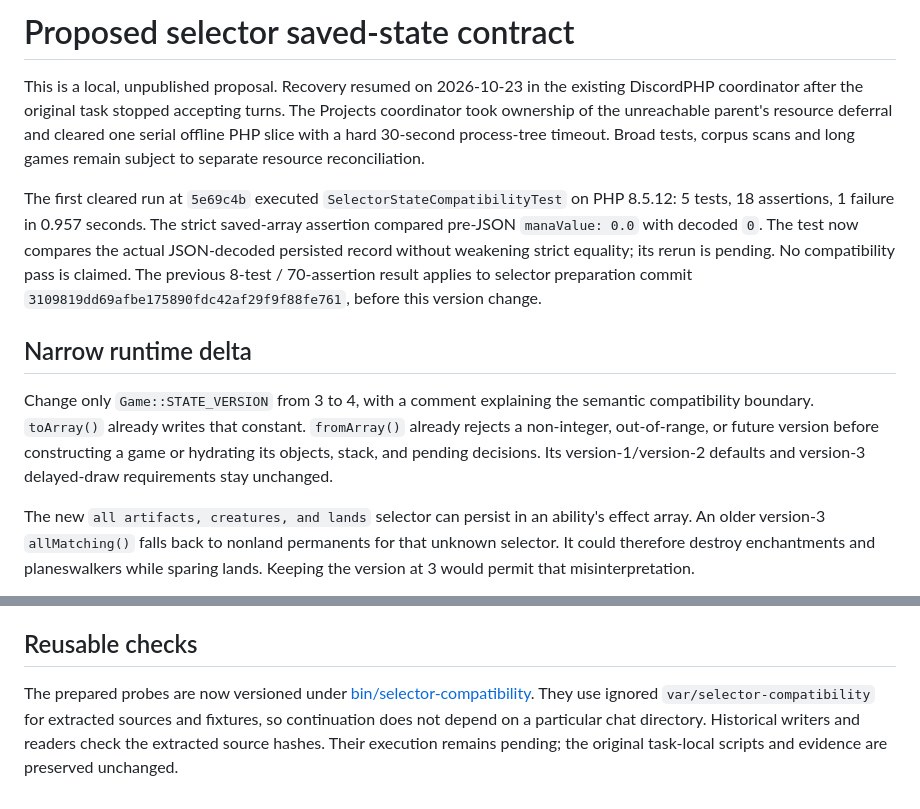
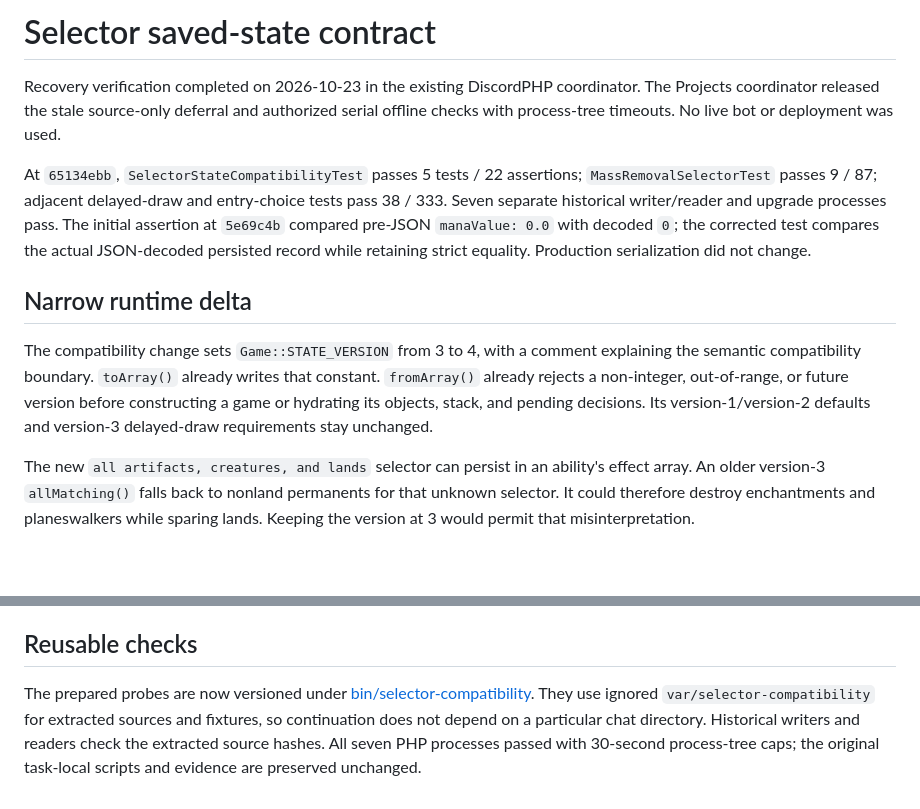
Before and after one commit to Valgorithms/DiscordPHP-MTGPocket, a Markdown page: docs/selector-state-compatibility.md, 2 parts joined by grey strips. Drawn GitHub-style; blank space fills up the shorter version.

```diff
--- a/docs/selector-state-compatibility.md
+++ b/docs/selector-state-compatibility.md
@@ -1,12 +1,12 @@
-# Proposed selector saved-state contract
+# Selector saved-state contract
 
-This is a local, unpublished proposal. Recovery resumed on 2026-10-23 in the existing DiscordPHP coordinator after the original task stopped accepting turns. The Projects coordinator took ownership of the unreachable parent's resource deferral and cleared one serial offline PHP slice with a hard 30-second process-tree timeout. Broad tests, corpus scans and long games remain subject to separate resource reconciliation.
+Recovery verification completed on 2026-10-23 in the existing DiscordPHP coordinator. The Projects coordinator released the stale source-only deferral and authorized serial offline checks with process-tree timeouts. No live bot or deployment was used.
 
-The first cleared run at `5e69c4b` executed `SelectorStateCompatibilityTest` on PHP 8.5.12: 5 tests, 18 assertions, 1 failure in 0.957 seconds. The strict saved-array assertion compared pre-JSON `manaValue: 0.0` with decoded `0`. The test now compares the actual JSON-decoded persisted record without weakening strict equality; its rerun is pending. No compatibility pass is claimed. The previous 8-test / 70-assertion result applies to selector preparation commit `3109819dd69afbe175890fdc42af29f9f88fe761`, before this version change.
+At `65134ebb`, `SelectorStateCompatibilityTest` passes 5 tests / 22 assertions; `MassRemovalSelectorTest` passes 9 / 87; adjacent delayed-draw and entry-choice tests pass 38 / 333. Seven separate historical writer/reader and upgrade processes pass. The initial assertion at `5e69c4b` compared pre-JSON `manaValue: 0.0` with decoded `0`; the corrected test compares the actual JSON-decoded persisted record while retaining strict equality. Production serialization did not change.
 
 ## Narrow runtime delta
 
-Change only `Game::STATE_VERSION` from 3 to 4, with a comment explaining the semantic compatibility boundary. `toArray()` already writes that constant. `fromArray()` already rejects a non-integer, out-of-range, or future version before constructing a game or hydrating its objects, stack, and pending decisions. Its version-1/version-2 defaults and version-3 delayed-draw requirements stay unchanged.
+The compatibility change sets `Game::STATE_VERSION` from 3 to 4, with a comment explaining the semantic compatibility boundary. `toArray()` already writes that constant. `fromArray()` already rejects a non-integer, out-of-range, or future version before constructing a game or hydrating its objects, stack, and pending decisions. Its version-1/version-2 defaults and version-3 delayed-draw requirements stay unchanged.
 
 The new `all artifacts, creatures, and lands` selector can persist in an ability's effect array. An older version-3 `allMatching()` falls back to nonland permanents for that unknown selector. It could therefore destroy enchantments and planeswalkers while sparing lands. Keeping the version at 3 would permit that misinterpretation.
 
@@ -51,4 +51,4 @@ No selector PR should be published while these compatibility checks are unverifi
 
 ## Reusable checks
 
-The prepared probes are now versioned under [bin/selector-compatibility](../bin/selector-compatibility/README.md). They use ignored `var/selector-compatibility` for extracted sources and fixtures, so continuation does not depend on a particular chat directory. Historical writers and readers check the extracted source hashes. Their execution remains pending; the original task-local scripts and evidence are preserved unchanged.
+The prepared probes are now versioned under [bin/selector-compatibility](../bin/selector-compatibility/README.md). They use ignored `var/selector-compatibility` for extracted sources and fixtures, so continuation does not depend on a particular chat directory. Historical writers and readers check the extracted source hashes. All seven PHP processes passed with 30-second process-tree caps; the original task-local scripts and evidence are preserved unchanged.
```
Also changed, not shown: other parts of docs/selector-state-compatibility.md (+10 -10 lines), docs/mass-removal-selector-checkpoint.md (+25 -16 lines).
